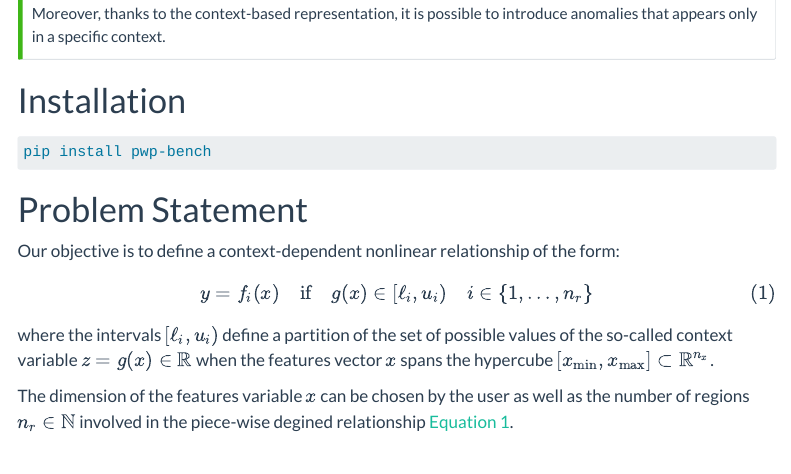
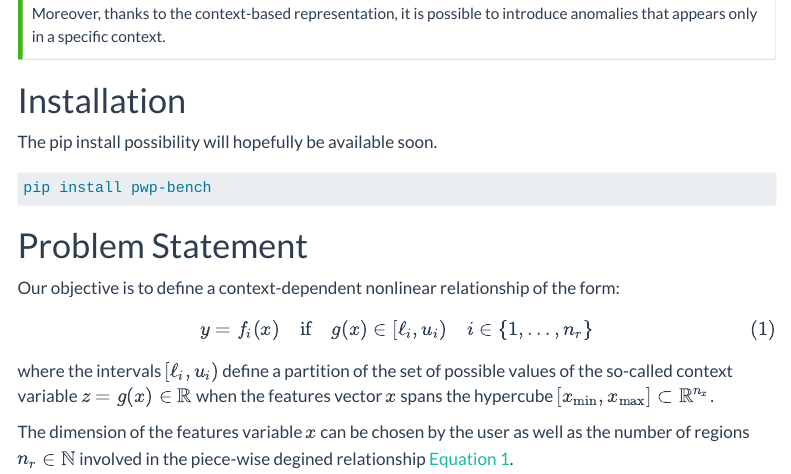
Before and after one commit to mazenalamir/pwp_bench, a Quarto document (index.qmd): the page in a window 1100 px wide, from 540 px down. Rendered offline with R 4.5, knitr and Pandoc in place of Quarto, with nearby package versions; menus at the side of the page are left out; long lines of code are wrapped.

````diff
--- a/index.qmd
+++ b/index.qmd
@@ -24,6 +24,9 @@
 :::
 
 # Installation
+
+The pip install possibility will hopefully be available soon.
+
 ```default
 pip install pwp-bench
 ```
````
Also changed, not shown: requirements.txt (added, +14 -0 lines), .quarto/idx/index.qmd.json, 2 other files.
